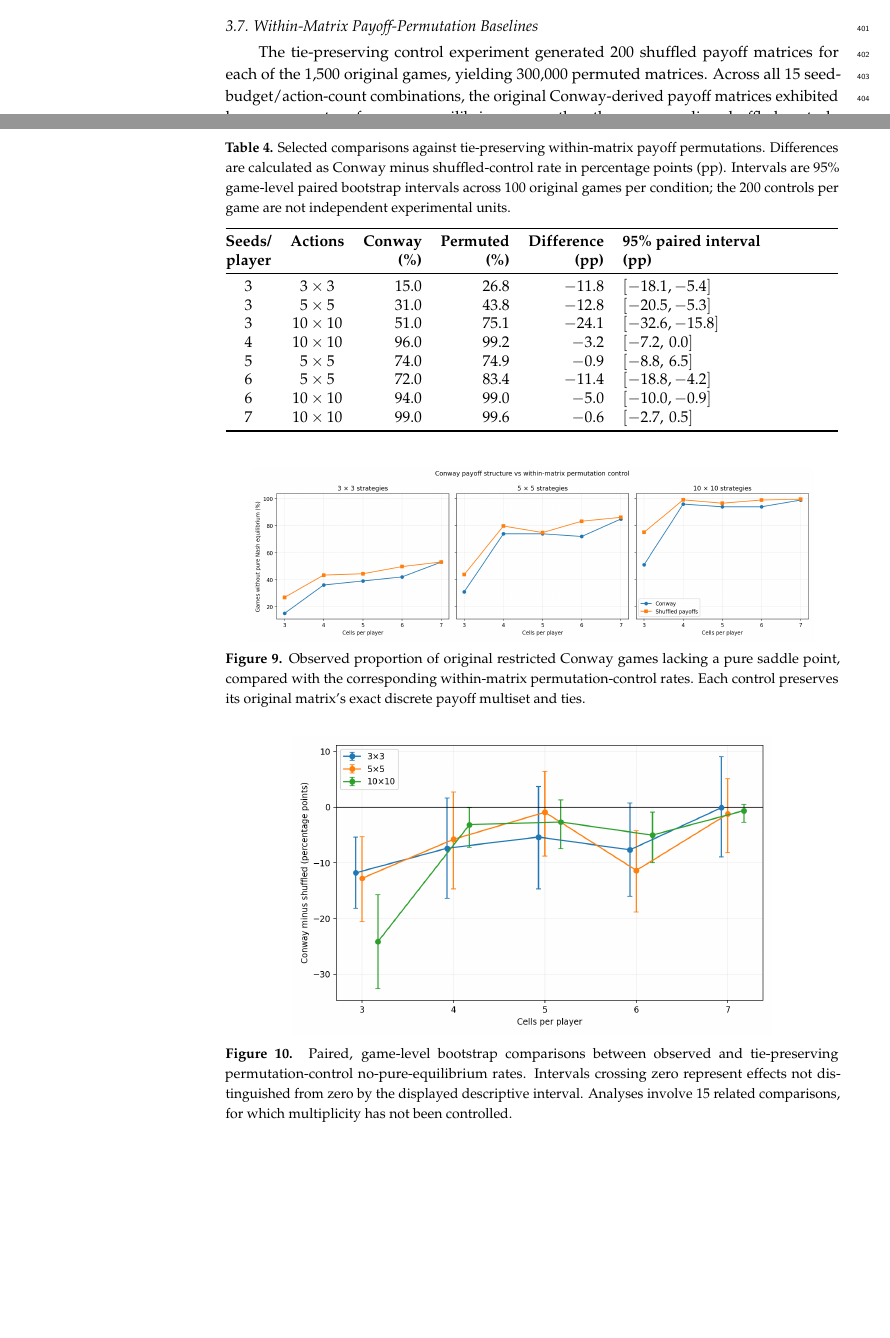
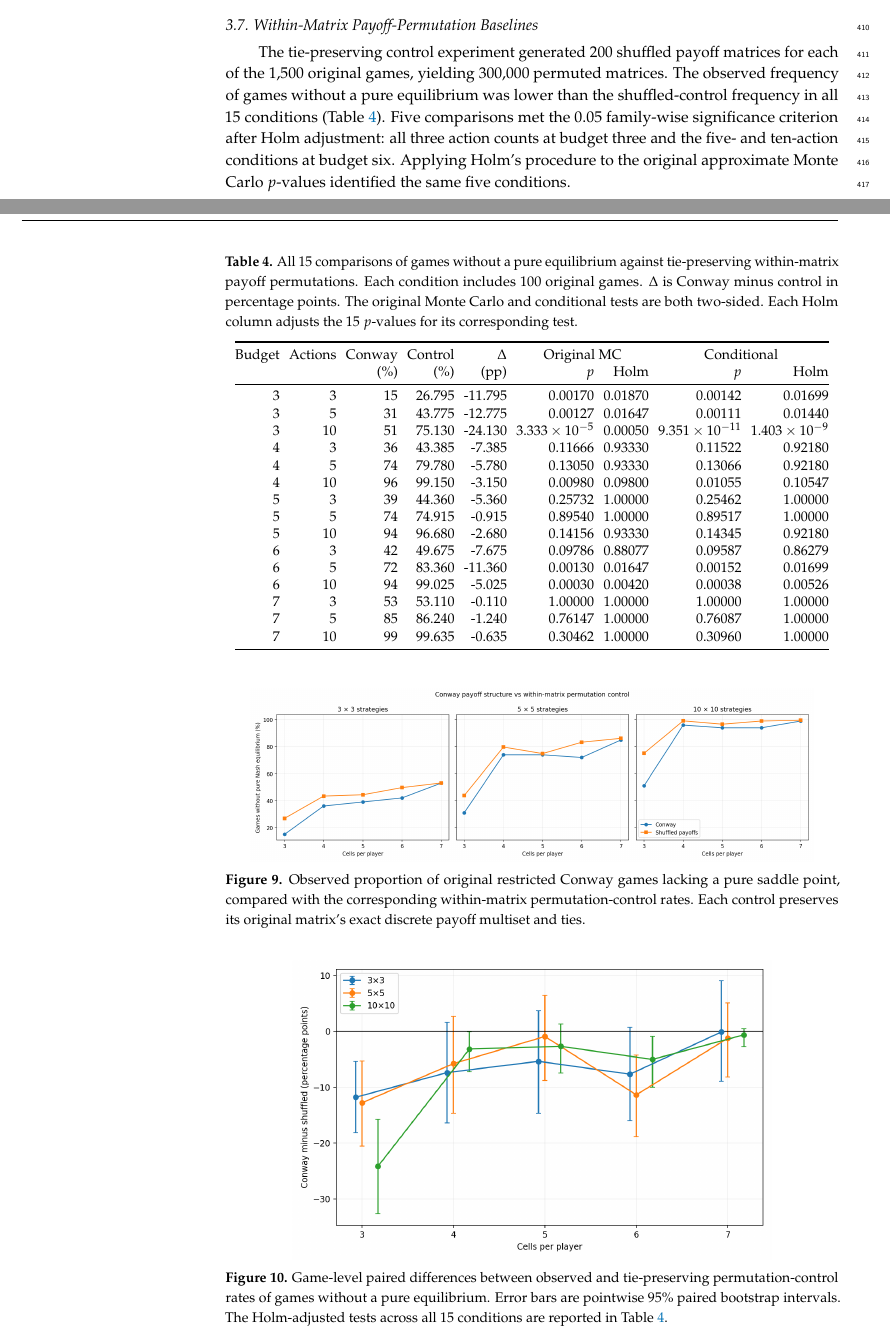
Before and after one commit to Bsenzio/conway-life-game-theory, a LaTeX paper (Article/main.tex): two parts of pages 14 and 15 of 21 before the commit and two parts of pages 15 and 16 of 22 after it, joined at a grey line, cut so that both start at the same text, the shorter picture padded with empty space. Compiled offline with pdfLaTeX.

Commit message:
Added mods for 11_11_26

```diff
--- a/Article/main.tex
+++ b/Article/main.tex
@@ -35,7 +35,7 @@ $^{3}$ \quad The Kyoto College of Graduate Studies for Informatics, Kyoto, Japan
 $^{4}$ \quad CrossCompass Ltd., Tokyo, Japan}
 \corres{Correspondence: asharif@yz.yamagata-u.ac.jp}
 
-\abstract{Competition over a cellular automaton's initial conditions offers a finite strategic interaction without changing its local rules. We formulate a two-player zero-sum seeding game on a finite $5\times5$ Conway Game of Life board. The players select fixed-cardinality, nonoverlapping seed patterns; the row player maximizes and the column player minimizes the number of live cells at the tenth recorded generation. We study pure and mixed equilibria across seed budgets of three to seven cells and restricted action sets of 3, 5, and 10 patterns per player. In 1,500 sampled games, the fraction lacking a pure equilibrium increases from 15\% to 51\% at budget three and from 53\% to 99\% at budget seven when the action count increases from three to ten. A within-matrix permutation baseline, preserving each payoff multiset and its ties, exhibits higher no-pure-equilibrium rates in all 15 examined conditions, with heterogeneous effect sizes. Spatial transformations also alter equilibrium existence. Ten selected computational trajectories were compared with records from an NES implementation, yielding 100 matching board states (2,500 matching cell states). These results characterize restricted Conway-induced games, not the unrestricted automaton, and link the NES platform to computational game theory.}
+\abstract{Competition over a cellular automaton's initial conditions offers a finite strategic interaction without changing its local rules. We formulate a two-player zero-sum seeding game on a finite $5\times5$ Conway Game of Life board. The players select fixed-cardinality, nonoverlapping seed patterns; the row player maximizes and the column player minimizes the number of live cells at the tenth recorded generation. We study pure and mixed equilibria across seed budgets of three to seven cells and restricted action sets of 3, 5, and 10 patterns per player. In 1,500 sampled games, the fraction lacking a pure equilibrium increases from 15\% to 51\% at budget three and from 53\% to 99\% at budget seven when the action count increases from three to ten. A within-matrix permutation baseline, preserving each payoff multiset and its ties, exhibits higher no-pure-equilibrium rates in all 15 examined conditions, with five conditions meeting the 0.05 family-wise significance criterion after Holm adjustment. Spatial transformations also alter equilibrium existence. Ten selected computational trajectories were compared with records from an NES implementation, yielding 100 matching board states (2,500 matching cell states). These results characterize restricted Conway-induced games, not the unrestricted automaton, and link the NES platform to computational game theory.}
 \keyword{algorithmic game theory; Conway's Game of Life; Nash equilibrium; minimax; competitive seeding; cellular automata; permutation baseline; Nintendo Entertainment System; reproducibility}
 
 \begin{document}
@@ -339,26 +338,36 @@ These results characterize \emph{randomly sampled normal-form restrictions}, rat
 
 \subsection{Within-Matrix Payoff-Permutation Baselines}\label{sec:permutation_results}
 
-The tie-preserving control experiment generated 200 shuffled payoff matrices for each of the 1,500 original games, yielding 300,000 permuted matrices. Across all 15 seed-budget/action-count combinations, the original Conway-derived payoff matrices exhibited lower mean rates of no-pure-equilibrium games than the corresponding shuffled controls. However, the differences were highly heterogeneous and several paired intervals included zero; thus the direction alone should not be presented as a universally significant effect.
+The tie-preserving control experiment generated 200 shuffled payoff matrices for each of the 1,500 original games, yielding 300,000 permuted matrices. The observed frequency of games without a pure equilibrium was lower than the shuffled-control frequency in all 15 conditions (Table~\ref{tab:permutation}). Five comparisons met the 0.05 family-wise significance criterion after Holm adjustment: all three action counts at budget three and the five- and ten-action conditions at budget six. Applying Holm's procedure to the original approximate Monte Carlo $p$-values identified the same five conditions.
 
 \begin{table}[H]
 \centering
-\caption{Selected comparisons against tie-preserving within-matrix payoff permutations. Differences are calculated as Conway minus shuffled-control rate in percentage points (pp). Intervals are 95\% game-level paired bootstrap intervals across 100 original games per condition; the 200 controls per game are not independent experimental units.}\label{tab:permutation}
-\begin{tabularx}{\linewidth}{@{}c c r r r X@{}}
+\caption{All 15 comparisons of games without a pure equilibrium against tie-preserving within-matrix payoff permutations. Each condition includes 100 original games. $\Delta$ is Conway minus control in percentage points. The original Monte Carlo and conditional tests are both two-sided. Each Holm column adjusts the 15 $p$-values for its corresponding test.}
+\label{tab:permutation}
+\small
+\setlength{\tabcolsep}{3pt}
+\begin{tabular}{@{}rrrrrrrrr@{}}
 \toprule
-\textbf{Seeds/} & \textbf{Actions} & \textbf{Conway} & \textbf{Permuted} & \textbf{Difference} & \textbf{95\% paired interval}\\
-\textbf{player} & & \textbf{(\%)} & \textbf{(\%)} & \textbf{(pp)} & \textbf{(pp)}\\
+Budget & Actions & Conway & Control & $\Delta$ & \multicolumn{2}{c}{Original MC} & \multicolumn{2}{c}{Conditional} \\
+ & & (\%) & (\%) & (pp) & $p$ & Holm & $p$ & Holm \\
 \midrule
-3 & $3\times3$ & 15.0 & 26.8 & $-11.8$ & $[-18.1,-5.4]$\\
-3 & $5\times5$ & 31.0 & 43.8 & $-12.8$ & $[-20.5,-5.3]$\\
-3 & $10\times10$ & 51.0 & 75.1 & $-24.1$ & $[-32.6,-15.8]$\\
-4 & $10\times10$ & 96.0 & 99.2 & $-3.2$ & $[-7.2,\,0.0]$\\
-5 & $5\times5$ & 74.0 & 74.9 & $-0.9$ & $[-8.8,\,6.5]$\\
-6 & $5\times5$ & 72.0 & 83.4 & $-11.4$ & $[-18.8,-4.2]$\\
-6 & $10\times10$ & 94.0 & 99.0 & $-5.0$ & $[-10.0,-0.9]$\\
-7 & $10\times10$ & 99.0 & 99.6 & $-0.6$ & $[-2.7,\,0.5]$\\
+3 & 3 & 15 & 26.795 & -11.795 & 0.00170 & 0.01870 & 0.00142 & 0.01699 \\
+3 & 5 & 31 & 43.775 & -12.775 & 0.00127 & 0.01647 & 0.00111 & 0.01440 \\
+3 & 10 & 51 & 75.130 & -24.130 & $3.333\times10^{-5}$ & 0.00050 & $9.351\times10^{-11}$ & $1.403\times10^{-9}$ \\
+4 & 3 & 36 & 43.385 & -7.385 & 0.11666 & 0.93330 & 0.11522 & 0.92180 \\
+4 & 5 & 74 & 79.780 & -5.780 & 0.13050 & 0.93330 & 0.13066 & 0.92180 \\
+4 & 10 & 96 & 99.150 & -3.150 & 0.00980 & 0.09800 & 0.01055 & 0.10547 \\
+5 & 3 & 39 & 44.360 & -5.360 & 0.25732 & 1.00000 & 0.25462 & 1.00000 \\
+5 & 5 & 74 & 74.915 & -0.915 & 0.89540 & 1.00000 & 0.89517 & 1.00000 \\
+5 & 10 & 94 & 96.680 & -2.680 & 0.14156 & 0.93330 & 0.14345 & 0.92180 \\
+6 & 3 & 42 & 49.675 & -7.675 & 0.09786 & 0.88077 & 0.09587 & 0.86279 \\
+6 & 5 & 72 & 83.360 & -11.360 & 0.00130 & 0.01647 & 0.00152 & 0.01699 \\
+6 & 10 & 94 & 99.025 & -5.025 & 0.00030 & 0.00420 & 0.00038 & 0.00526 \\
+7 & 3 & 53 & 53.110 & -0.110 & 1.00000 & 1.00000 & 1.00000 & 1.00000 \\
+7 & 5 & 85 & 86.240 & -1.240 & 0.76147 & 1.00000 & 0.76087 & 1.00000 \\
+7 & 10 & 99 & 99.635 & -0.635 & 0.30462 & 1.00000 & 0.30960 & 1.00000 \\
 \bottomrule
-\end{tabularx}
+\end{tabular}
 \end{table}
 
 \begin{figure}[H]
@@ -370,7 +379,7 @@ The tie-preserving control experiment generated 200 shuffled payoff matrices for
 \begin{figure}[H]
 \centering
 \includegraphics[width=.78\linewidth]{figures/fig06_paired_differences.png}
-\caption{Paired, game-level bootstrap comparisons between observed and tie-preserving permutation-control no-pure-equilibrium rates. Intervals crossing zero represent effects not distinguished from zero by the displayed descriptive interval. Analyses involve 15 related comparisons, for which multiplicity has not been controlled.}\label{fig:paired}
+\caption{Game-level paired differences between observed and tie-preserving permutation-control rates of games without a pure equilibrium. Error bars are pointwise 95\% paired bootstrap intervals. The Holm-adjusted tests across all 15 conditions are reported in Table~\ref{tab:permutation}.}\label{fig:paired}
 \end{figure}
 
 The most pronounced example was budget three with ten actions per player, where the observed no-pure-equilibrium rate was 51.0\%, compared with 75.13\% for the permuted controls, a difference of $-24.13$ percentage points (paired 95\% interval approximately $[-32.6,-15.8]$ pp). By contrast, at budget seven with ten actions, both observed and control matrices almost always lacked a pure saddle point (99.0\% and approximately 99.64\%, respectively), leaving little room for an informative absolute-rate difference. The results are compatible with a nonarbitrary row--column organization of the payoff matrix relative to shuffled controls, but they cannot uniquely attribute that organization to the Conway update independently of the spatial seeding restrictions.
```
Also changed, not shown: Article/figures/fit03_density_persistence_exploratory.png (added), Article/main.tex (19 more changed lines).
